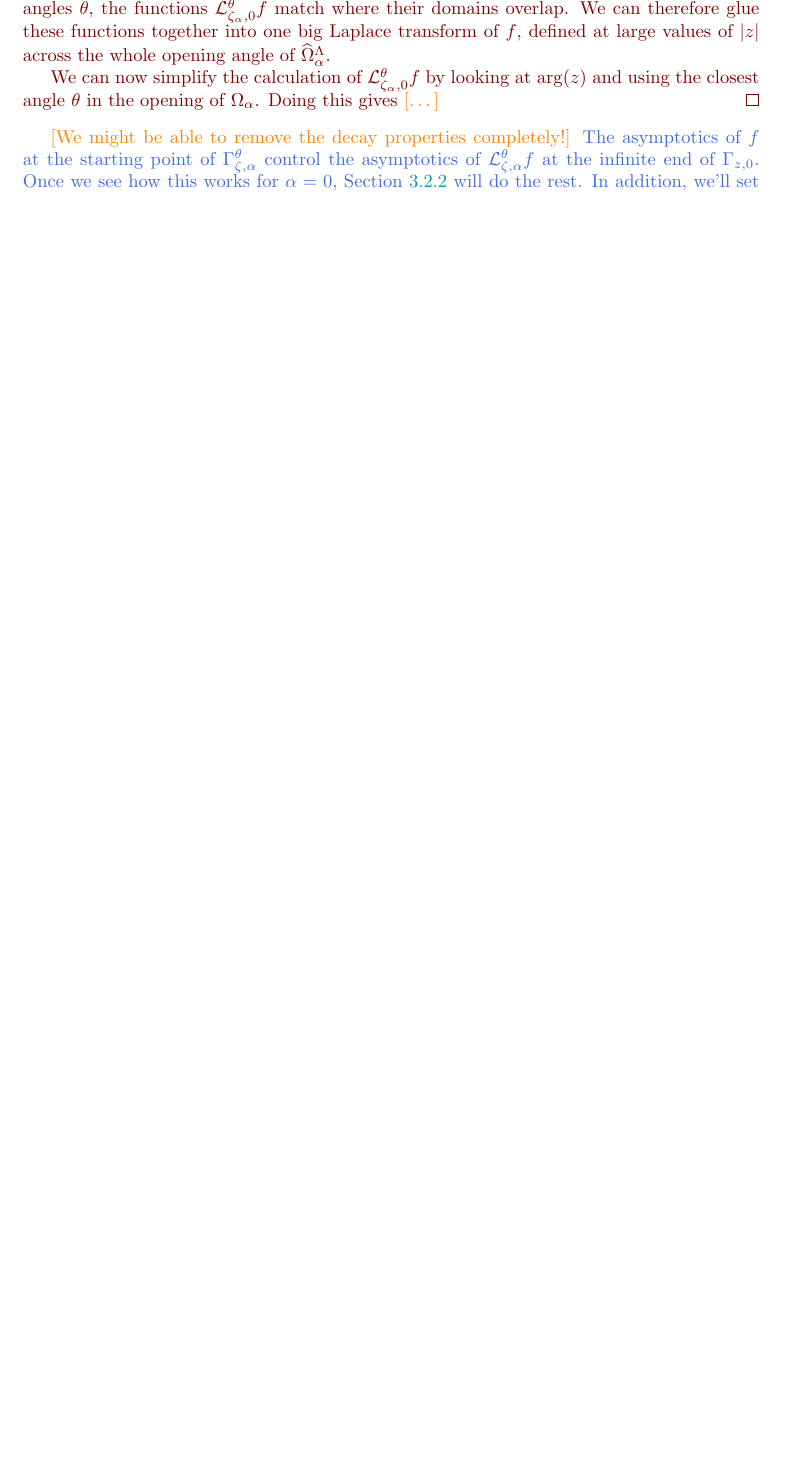
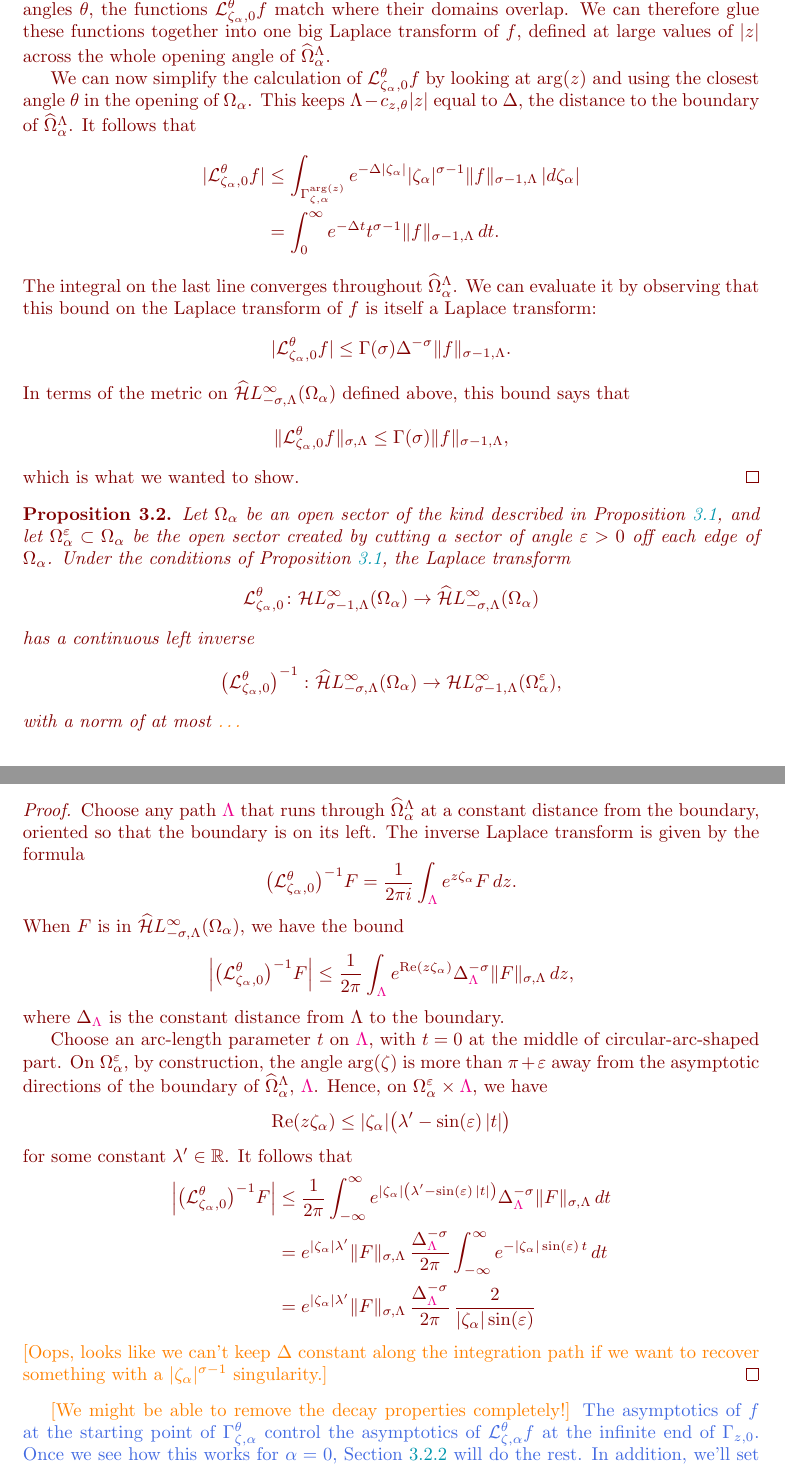
Before and after one commit to Vectornaut/airy-resurgence, a LaTeX paper (exp-resurgence.tex): part of page 18 of 73 before the commit and two parts of pages 18 and 19 of 74 after it, the two joined at a grey line, cut so that both start at the same text, the shorter picture padded with empty space. Compiled offline with pdfLaTeX.

Commit message:
Work on Laplace transform continuity

```diff
--- a/exp-resurgence.tex
+++ b/exp-resurgence.tex
@@ -913,12 +913,40 @@ Given some $f \in \singexp{\sigma-1}{\Lambda}(\Omega_\alpha)$, we compute
 \end{align*}
 where $c_{z, \theta}$ is the cosine of $\arg(z) + \theta$. When $|z|$ is large and $c_{z, \theta}$ is positive, the integrand shrinks exponentially as $|\zeta|$ grows. This shows that for each angle $\theta$ in the opening of $\Omega_\alpha$, the integral defining $\laplace_{\zeta_\alpha, 0}^\theta f$ converges in some region of $\widehat{\Omega}_\alpha^\Lambda$. It also shows that for different angles $\theta$, the functions $\laplace_{\zeta_\alpha, 0}^\theta f$ match where their domains overlap. We can therefore glue these functions together into one big Laplace transform of $f$, defined at large values of $|z|$ across the whole opening angle of $\widehat{\Omega}_\alpha^\Lambda$.
 
-We can now simplify the calculation of $\laplace_{\zeta_\alpha, 0}^\theta f$ by looking at $\arg(z)$ and using the closest angle $\theta$ in the opening of $\Omega_\alpha$. Doing this gives
-%%\begin{align*}
-%%\left| \laplace_{\zeta_\alpha, 0}^{\arg(z)} f \right| & \le \int_{\Gamma_{\zeta, \alpha}^{\arg(z)}} e^{(\Lambda - |z|)|\zeta_\alpha|} |\zeta_\alpha|^{\sigma-1} \|f\|_{\sigma-1, \Lambda}\,|d\zeta_\alpha| \\
-%%& = \int_0^\infty e^{(\Lambda - |z|)t} t^{\sigma-1} \|f\|_{\sigma-1, \Lambda}\,dt.
-%%\end{align*}
-\textcolor{orange}{[\ldots]}
+We can now simplify the calculation of $\laplace_{\zeta_\alpha, 0}^\theta f$ by looking at $\arg(z)$ and using the closest angle $\theta$ in the opening of $\Omega_\alpha$. This keeps $\Lambda - c_{z, \theta}|z|$ equal to $\Delta$, the distance to the boundary of $\widehat{\Omega}_\alpha^\Lambda$. It follows that
+\begin{align*}
+|\laplace_{\zeta_\alpha, 0}^\theta f| & \le \int_{\Gamma_{\zeta, \alpha}^{\arg(z)}} e^{-\Delta|\zeta_\alpha|} |\zeta_\alpha|^{\sigma-1} \|f\|_{\sigma-1, \Lambda}\,|d\zeta_\alpha| \\
+& = \int_0^\infty e^{-\Delta t} t^{\sigma-1} \|f\|_{\sigma-1, \Lambda}\,dt.
+\end{align*}
+The integral on the last line converges throughout $\widehat{\Omega}_\alpha^\Lambda$. We can evaluate it by observing that this bound on the Laplace transform of $f$ is itself a Laplace transform:
+\[ |\laplace_{\zeta_\alpha, 0}^\theta f| \le \Gamma(\sigma) \Delta^{-\sigma} \|f\|_{\sigma-1, \Lambda}. \]
+In terms of the metric on $\dualsingexp{-\sigma}{\Lambda}(\Omega_\alpha)$ defined above, this bound says that
+\[ \|\laplace_{\zeta_\alpha, 0}^\theta f\|_{\sigma, \Lambda} \le \Gamma(\sigma) \|f\|_{\sigma-1, \Lambda}, \]
+which is what we wanted to show.
+\end{proof}
+\begin{prop}
+Let $\Omega_\alpha$ be an open sector of the kind described in Proposition~\ref{prop:laplace-cont}, and let $\Omega_\alpha^\varepsilon \subset \Omega_\alpha$ be the open sector created by cutting a sector of angle $\varepsilon > 0$ off each edge of $\Omega_\alpha$. Under the conditions of Proposition~\ref{prop:laplace-cont}, the Laplace transform
+\[ \laplace_{\zeta_\alpha, 0}^\theta \maps \singexp{\sigma-1}{\Lambda}(\Omega_\alpha) \to \dualsingexp{-\sigma}{\Lambda}(\Omega_\alpha) \]
+has a continuous left inverse
+\[ \left(\laplace_{\zeta_\alpha, 0}^\theta\right)^{-1} \maps \dualsingexp{-\sigma}{\Lambda}(\Omega_\alpha) \to \singexp{\sigma-1}{\Lambda}(\Omega_\alpha^\varepsilon), \]
+with a norm of at most \textcolor{orange}{\ldots}
+\end{prop}
+\begin{proof}
+Choose any path $\textcolor{magenta}{\Lambda}$ that runs through $\widehat{\Omega}_\alpha^\Lambda$ at a constant distance from the boundary, oriented so that the boundary is on its left. The inverse Laplace transform is given by the formula
+\[ \big(\laplace_{\zeta_\alpha, 0}^\theta\big)^{-1} F = \frac{1}{2 \pi i} \int_{\textcolor{magenta}{\Lambda}} e^{z\zeta_\alpha} F\,dz. \]
+When $F$ is in $\dualsingexp{-\sigma}{\Lambda}(\Omega_\alpha)$, we have the bound
+\[ \left|\big(\laplace_{\zeta_\alpha, 0}^\theta\big)^{-1} F\right| \le \frac{1}{2 \pi} \int_{\textcolor{magenta}{\Lambda}} e^{\Re(z\zeta_\alpha)} \Delta_{\textcolor{magenta}{\Lambda}}^{-\sigma} \|F\|_{\sigma, \Lambda}\,dz, \]
+where $\Delta_{\textcolor{magenta}{\Lambda}}$ is the constant distance from $\Lambda$ to the boundary.
+
+Choose an arc-length parameter $t$ on $\textcolor{magenta}{\Lambda}$, with $t = 0$ at the middle of circular-arc-shaped part. On $\Omega_\alpha^\varepsilon$, by construction, the angle $\arg(\zeta)$ is more than $\pi + \varepsilon$ away from the asymptotic directions of the boundary of $\widehat{\Omega}_\alpha^\Lambda$, $\textcolor{magenta}{\Lambda}$. Hence, on $\Omega_\alpha^\varepsilon \times \textcolor{magenta}{\Lambda}$, we have
+\[ \Re(z\zeta_\alpha) \le |\zeta_\alpha| \big(\lambda' - \sin(\varepsilon)\,|t|\big) \]
+for some constant $\lambda' \in \R$. It follows that
+\begin{align*}
+\left|\big(\laplace_{\zeta_\alpha, 0}^\theta\big)^{-1} F\right| & \le \frac{1}{2 \pi} \int_{-\infty}^\infty e^{|\zeta_\alpha| \left(\lambda' - \sin(\varepsilon)\,|t|\right)} \Delta_{\textcolor{magenta}{\Lambda}}^{-\sigma} \|F\|_{\sigma, \Lambda}\,dt \\
+& = e^{|\zeta_\alpha| \lambda'} \|F\|_{\sigma, \Lambda}\,\frac{\Delta_{\textcolor{magenta}{\Lambda}}^{-\sigma}}{2 \pi} \int_{-\infty}^\infty e^{-|\zeta_\alpha| \sin(\varepsilon)\,t}\,dt \\
+& = e^{|\zeta_\alpha| \lambda'} \|F\|_{\sigma, \Lambda}\,\frac{\Delta_{\textcolor{magenta}{\Lambda}}^{-\sigma}}{2 \pi}\,\frac{2}{|\zeta_\alpha| \sin(\varepsilon)}
+\end{align*}
+\textcolor{orange}{[Oops, looks like we can't keep $\Delta$ constant along the integration path if we want to recover something with a $|\zeta_\alpha|^{\sigma-1}$ singularity.]}
 \end{proof}
 
 \color{RoyalBlue}
```
Also changed, not shown: exp-resurgence.tex (12 more changed lines).
